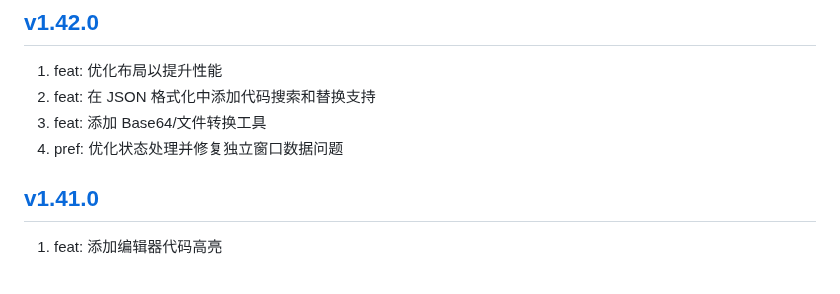
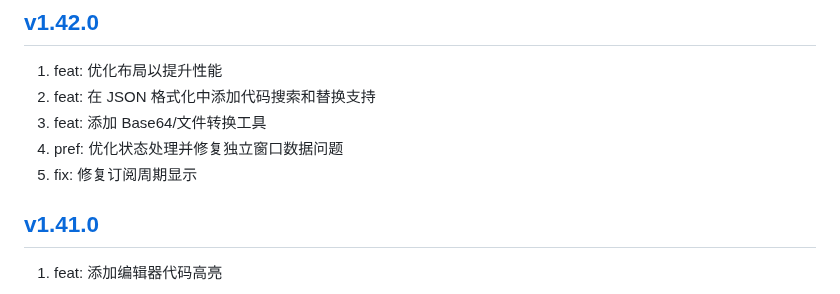
Before and after one commit to jaywcjlove/DevHub, a Markdown page: CHANGELOG.zh.md, the part around the change. Rendered like a GitHub page.

Commit message:
chore: update CHANGELOG.zh.md

```diff
--- a/CHANGELOG.zh.md
+++ b/CHANGELOG.zh.md
@@ -16,6 +16,7 @@
 2. feat: 在 JSON 格式化中添加代码搜索和替换支持
 3. feat: 添加 Base64/文件转换工具
 4. pref: 优化状态处理并修复独立窗口数据问题
+5. fix: 修复订阅周期显示
 
 ## [v1.41.0](https://github.com/jaywcjlove/DevHub/releases/tag/v1.41.0)
 
```
